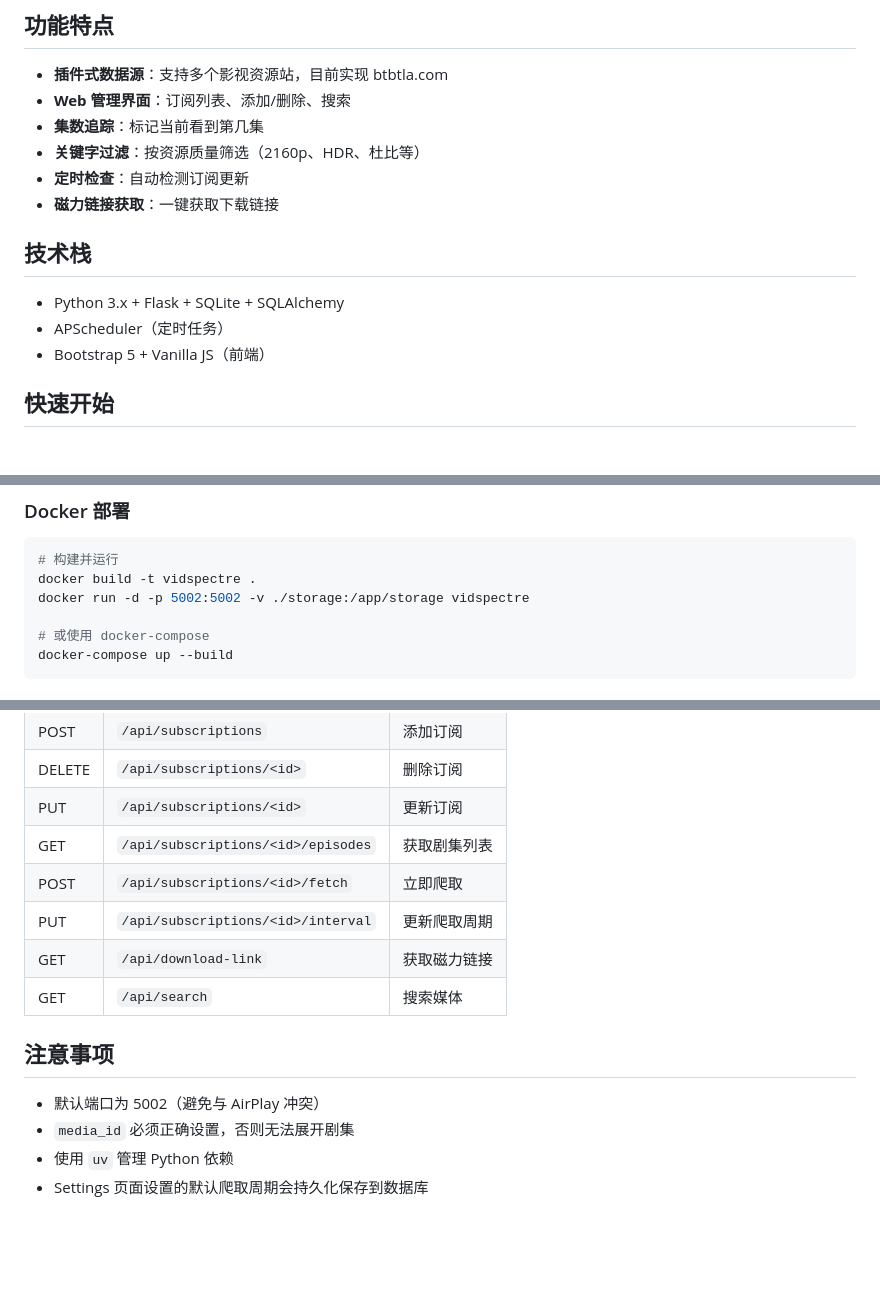
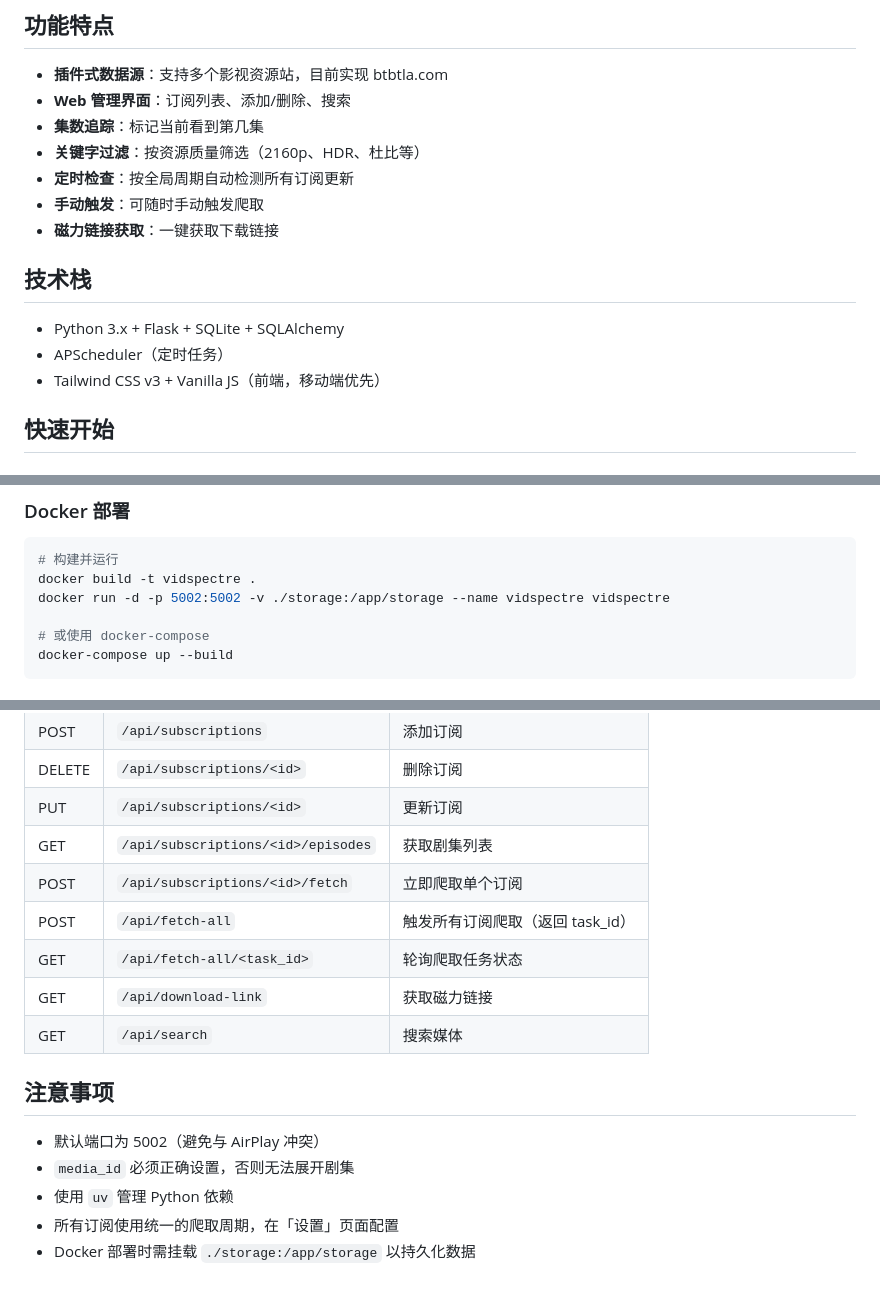
Before and after one commit to JasperJiang/VidSpectre, a Markdown page: README.md, 3 parts joined by grey strips. Rendered like a GitHub page; blank space fills up the shorter version.

Commit message:
docs: update README for unified scheduler and Tailwind migration
Co-Authored-By: Claude Opus 4.6 <noreply@anthropic.com>

````diff
--- a/README.md
+++ b/README.md
@@ -8,14 +8,15 @@
 - **Web 管理界面**：订阅列表、添加/删除、搜索
 - **集数追踪**：标记当前看到第几集
 - **关键字过滤**：按资源质量筛选（2160p、HDR、杜比等）
-- **定时检查**：自动检测订阅更新
+- **定时检查**：按全局周期自动检测所有订阅更新
+- **手动触发**：可随时手动触发爬取
 - **磁力链接获取**：一键获取下载链接
 
 ## 技术栈
 
 - Python 3.x + Flask + SQLite + SQLAlchemy
 - APScheduler（定时任务）
-- Bootstrap 5 + Vanilla JS（前端）
+- Tailwind CSS v3 + Vanilla JS（前端，移动端优先）
 
 ## 快速开始
 
@@ -40,7 +41,7 @@ uv run python run.py --port 5003 # 指定端口
 ```bash
 # 构建并运行
 docker build -t vidspectre .
-docker run -d -p 5002:5002 -v ./storage:/app/storage vidspectre
+docker run -d -p 5002:5002 -v ./storage:/app/storage --name vidspectre vidspectre
 
 # 或使用 docker-compose
 docker-compose up --build
@@ -100,8 +101,9 @@ VidSpectre/
 | DELETE | `/api/subscriptions/<id>` | 删除订阅 |
 | PUT | `/api/subscriptions/<id>` | 更新订阅 |
 | GET | `/api/subscriptions/<id>/episodes` | 获取剧集列表 |
-| POST | `/api/subscriptions/<id>/fetch` | 立即爬取 |
-| PUT | `/api/subscriptions/<id>/interval` | 更新爬取周期 |
+| POST | `/api/subscriptions/<id>/fetch` | 立即爬取单个订阅 |
+| POST | `/api/fetch-all` | 触发所有订阅爬取（返回 task_id） |
+| GET | `/api/fetch-all/<task_id>` | 轮询爬取任务状态 |
 | GET | `/api/download-link` | 获取磁力链接 |
 | GET | `/api/search` | 搜索媒体 |
 
@@ -110,4 +112,5 @@ VidSpectre/
 - 默认端口为 5002（避免与 AirPlay 冲突）
 - `media_id` 必须正确设置，否则无法展开剧集
 - 使用 `uv` 管理 Python 依赖
-- Settings 页面设置的默认爬取周期会持久化保存到数据库
+- 所有订阅使用统一的爬取周期，在「设置」页面配置
+- Docker 部署时需挂载 `./storage:/app/storage` 以持久化数据
````
Also changed, not shown: other parts of README.md (+1 -1 lines).
